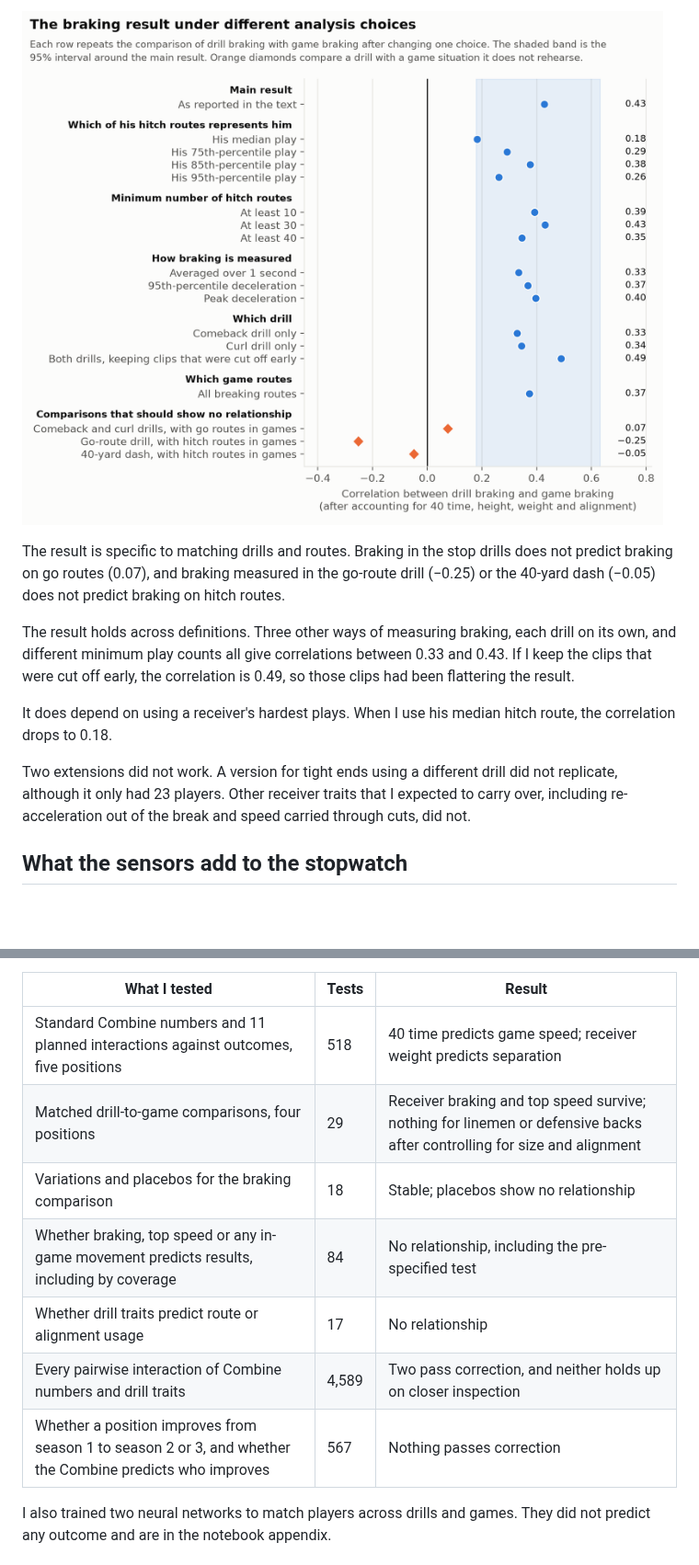
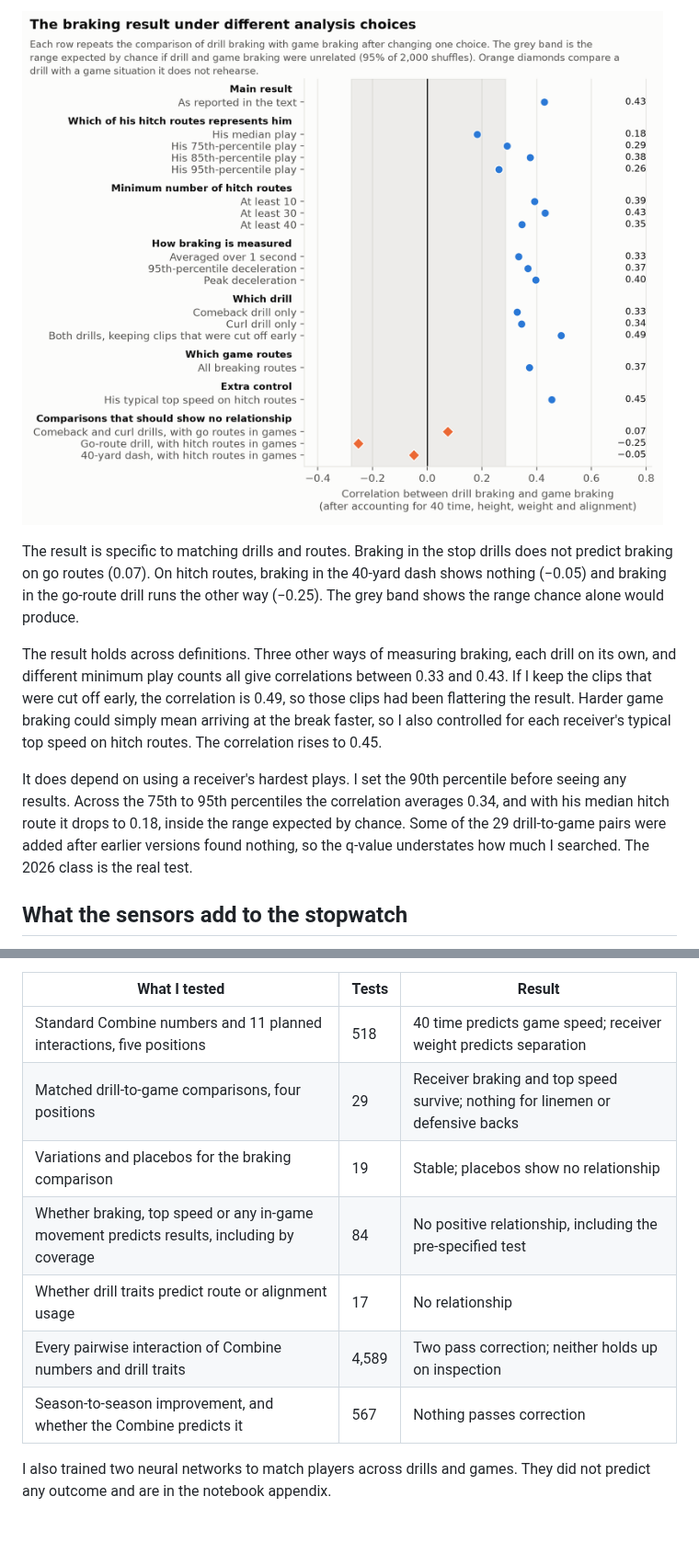
Before and after one commit to alexanderschatzberg/nfl-big-data-bowl-2027, a Markdown page: report/writeup.md, 2 parts joined by grey strips. Shown at 92% size. Rendered like a GitHub page; pictures changed too: report/figures/fig4_robustness.png; blank space fills up the shorter version.

```diff
--- a/report/writeup.md
+++ b/report/writeup.md
@@ -63,13 +50,11 @@ I reran the braking comparison under different analysis choices and added three
 
 ![The braking result under different analysis choices](figures/fig4_robustness.png)
 
-The result is specific to matching drills and routes. Braking in the stop drills does not predict braking on go routes (0.07), and braking measured in the go-route drill (−0.25) or the 40-yard dash (−0.05) does not predict braking on hitch routes.
+The result is specific to matching drills and routes. Braking in the stop drills does not predict braking on go routes (0.07). On hitch routes, braking in the 40-yard dash shows nothing (−0.05) and braking in the go-route drill runs the other way (−0.25). The grey band shows the range chance alone would produce.
 
-The result holds across definitions. Three other ways of measuring braking, each drill on its own, and different minimum play counts all give correlations between 0.33 and 0.43. If I keep the clips that were cut off early, the correlation is 0.49, so those clips had been flattering the result.
+The result holds across definitions. Three other ways of measuring braking, each drill on its own, and different minimum play counts all give correlations between 0.33 and 0.43. If I keep the clips that were cut off early, the correlation is 0.49, so those clips had been flattering the result. Harder game braking could simply mean arriving at the break faster, so I also controlled for each receiver's typical top speed on hitch routes. The correlation rises to 0.45.
 
-It does depend on using a receiver's hardest plays. When I use his median hitch route, the correlation drops to 0.18.
-
-Two extensions did not work. A version for tight ends using a different drill did not replicate, although it only had 23 players. Other receiver traits that I expected to carry over, including re-acceleration out of the break and speed carried through cuts, did not.
+It does depend on using a receiver's hardest plays. I set the 90th percentile before seeing any results. Across the 75th to 95th percentiles the correlation averages 0.34, and with his median hitch route it drops to 0.18, inside the range expected by chance. Some of the 29 drill-to-game pairs were added after earlier versions found nothing, so the q-value understates how much I searched. The 2026 class is the real test.
 
 ## What the sensors add to the stopwatch
 
@@ -103,13 +88,13 @@ The braking result is one positive finding out of many attempts. The notebook re
 
 | What I tested | Tests | Result |
 |---|---|---|
-| Standard Combine numbers and 11 planned interactions against outcomes, five positions | 518 | 40 time predicts game speed; receiver weight predicts separation |
-| Matched drill-to-game comparisons, four positions | 29 | Receiver braking and top speed survive; nothing for linemen or defensive backs after controlling for size and alignment |
-| Variations and placebos for the braking comparison | 18 | Stable; placebos show no relationship |
-| Whether braking, top speed or any in-game movement predicts results, including by coverage | 84 | No relationship, including the pre-specified test |
+| Standard Combine numbers and 11 planned interactions, five positions | 518 | 40 time predicts game speed; receiver weight predicts separation |
+| Matched drill-to-game comparisons, four positions | 29 | Receiver braking and top speed survive; nothing for linemen or defensive backs |
+| Variations and placebos for the braking comparison | 19 | Stable; placebos show no relationship |
+| Whether braking, top speed or any in-game movement predicts results, including by coverage | 84 | No positive relationship, including the pre-specified test |
 | Whether drill traits predict route or alignment usage | 17 | No relationship |
-| Every pairwise interaction of Combine numbers and drill traits | 4,589 | Two pass correction, and neither holds up on closer inspection |
-| Whether a position improves from season 1 to season 2 or 3, and whether the Combine predicts who improves | 567 | Nothing passes correction |
+| Every pairwise interaction of Combine numbers and drill traits | 4,589 | Two pass correction; neither holds up on inspection |
+| Season-to-season improvement, and whether the Combine predicts it | 567 | Nothing passes correction |
 
 I also trained two neural networks to match players across drills and games. They did not predict any outcome and are in the notebook appendix.
 
```
Also changed, not shown: other parts of report/writeup.md (+15 -28 lines), report/submission.md (+1 -1 lines), report/figures/fig2_braking_transfer.png, report/figures/fig5_chain.png, 5 other files.
